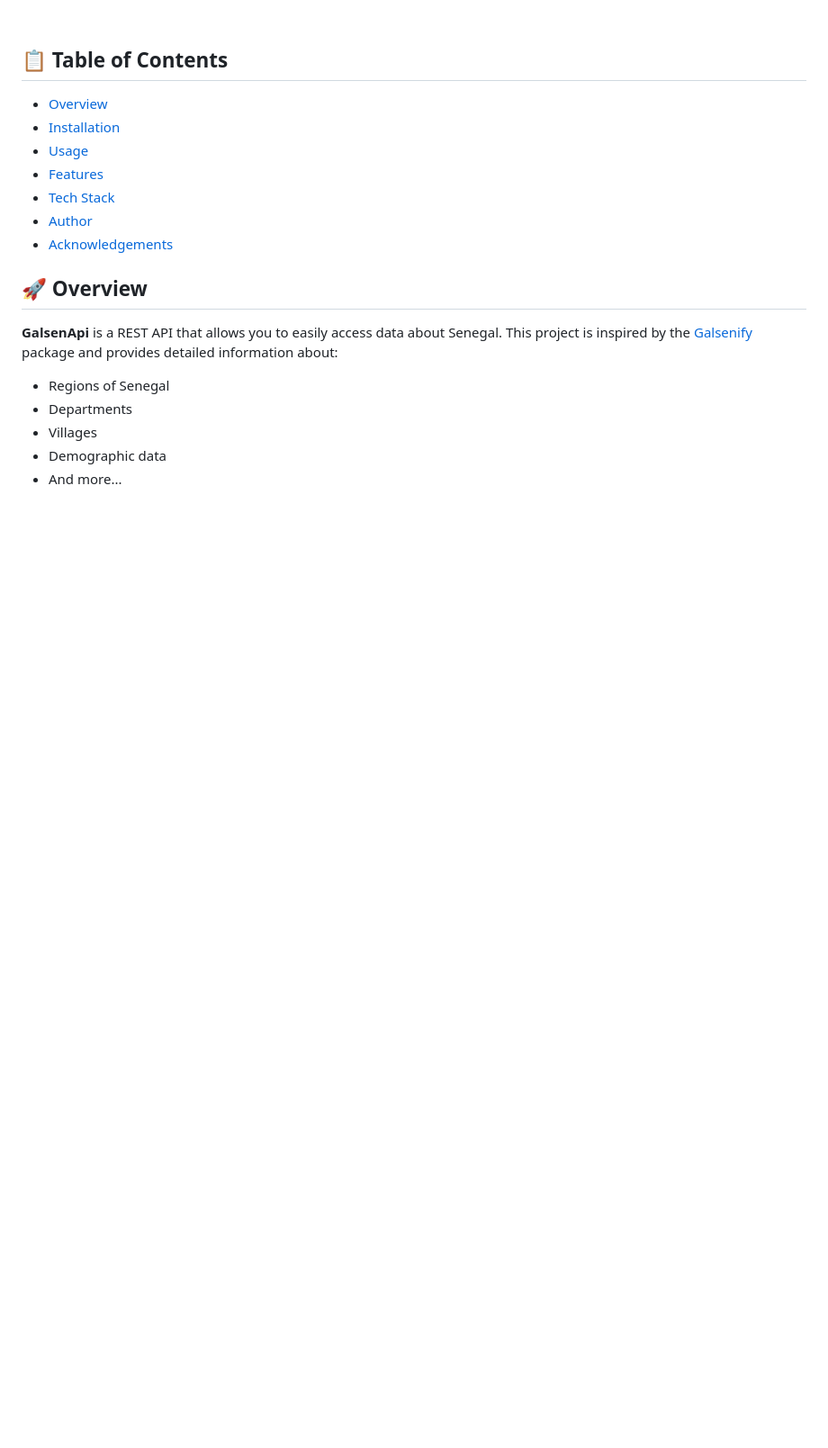
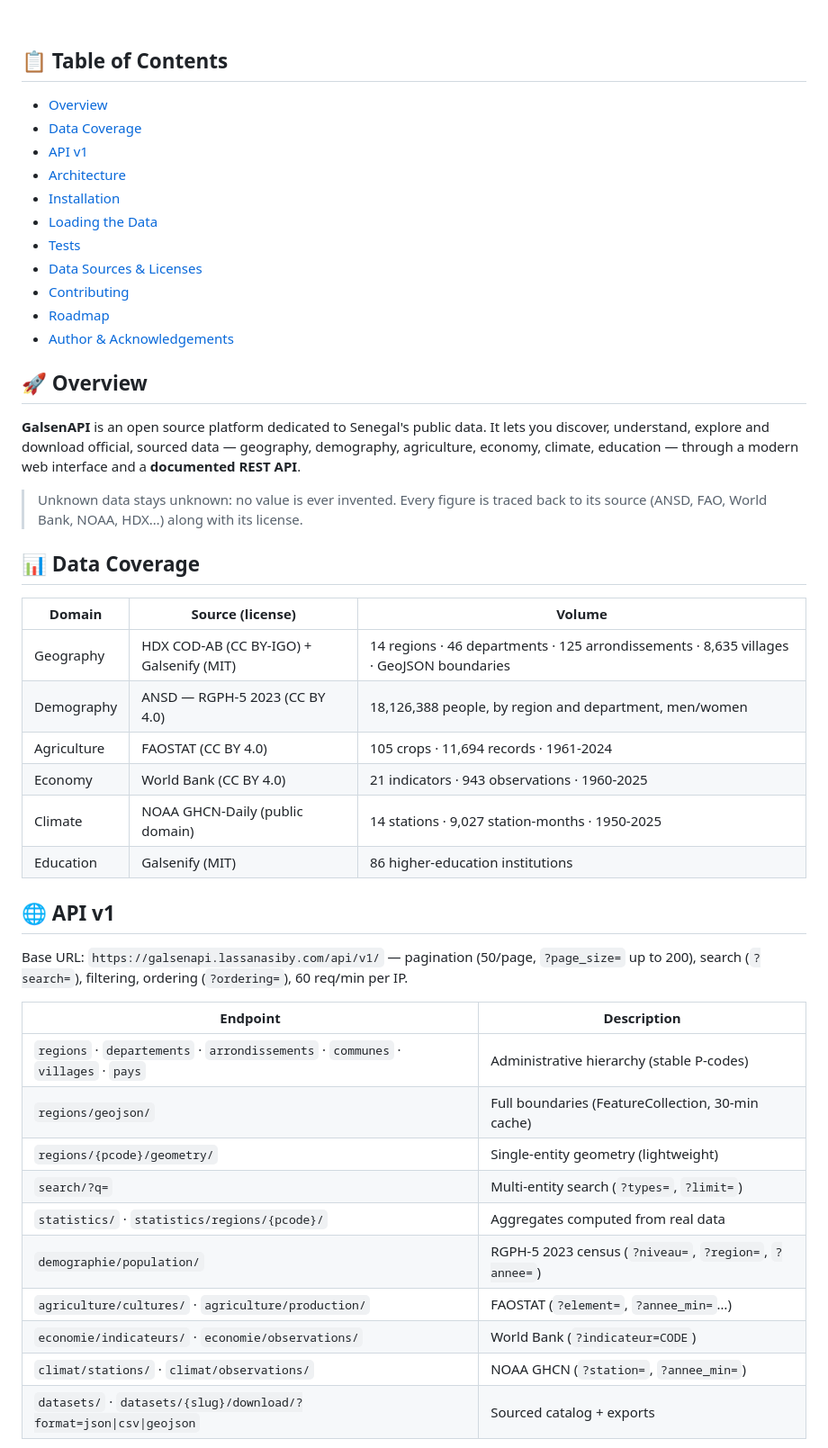
Before and after one commit to sibylassana95/GalsenAPi, a Markdown page: EN.md, the part around one of its changes. Shown at 90% size. Drawn GitHub-style; blank space fills up the shorter version.

Commit message:
docs: EN.md mis a jour vers GalsenAPI 2.0

```diff
--- a/EN.md
+++ b/EN.md
@@ -30,19 +32,53 @@
 ## 📋 Table of Contents
 
 - [Overview](#-overview)
-- [Installation](#-installation)
-- [Usage](#-usage)
-- [Features](#-features)
-- [Tech Stack](#-tech-stack)
-- [Author](#-author)
-- [Acknowledgements](#-acknowledgements)
+- [Data Coverage](#-data-coverage)
+- [API v1](#-api-v1)
+- [Architecture](#%EF%B8%8F-architecture)
+- [Installation](#%EF%B8%8F-installation)
+- [Loading the Data](#-loading-the-data)
+- [Tests](#-tests)
+- [Data Sources & Licenses](#-data-sources--licenses)
+- [Contributing](#-contributing)
+- [Roadmap](#-roadmap)
+- [Author & Acknowledgements](#-author--acknowledgements)
 
 ## 🚀 Overview
 
-**GalsenApi** is a REST API that allows you to easily access data about Senegal. This project is inspired by the [Galsenify](https://www.npmjs.com/package/galsenify) package and provides detailed information about:
+**GalsenAPI** is an open source platform dedicated to Senegal's public data.
+It lets you discover, understand, explore and download official, sourced data —
+geography, demography, agriculture, economy, climate, education — through a modern
+web interface and a **documented REST API**.
 
-- Regions of Senegal
-- Departments
-- Villages
-- Demographic data
-- And more...
+> Unknown data stays unknown: no value is ever invented. Every figure is traced
+> back to its source (ANSD, FAO, World Bank, NOAA, HDX…) along with its license.
+
+## 📊 Data Coverage
+
+| Domain | Source (license) | Volume |
+|---|---|---|
+| Geography | HDX COD-AB (CC BY-IGO) + Galsenify (MIT) | 14 regions · 46 departments · 125 arrondissements · 8,635 villages · GeoJSON boundaries |
+| Demography | ANSD — RGPH-5 2023 (CC BY 4.0) | 18,126,388 people, by region and department, men/women |
+| Agriculture | FAOSTAT (CC BY 4.0) | 105 crops · 11,694 records · 1961-2024 |
+| Economy | World Bank (CC BY 4.0) | 21 indicators · 943 observations · 1960-2025 |
+| Climate | NOAA GHCN-Daily (public domain) | 14 stations · 9,027 station-months · 1950-2025 |
+| Education | Galsenify (MIT) | 86 higher-education institutions |
+
+## 🌐 API v1
+
+Base URL: `https://galsenapi.lassanasiby.com/api/v1/` — pagination (50/page, `?page_size=`
+up to 200), search (`?search=`), filtering, ordering (`?ordering=`), 60 req/min per IP.
+
+| Endpoint | Description |
+|---|---|
+| `regions` · `departements` · `arrondissements` · `communes` · `villages` · `pays` | Administrative hierarchy (stable P-codes) |
+| `regions/geojson/` | Full boundaries (FeatureCollection, 30-min cache) |
+| `regions/{pcode}/geometry/` | Single-entity geometry (lightweight) |
+| `search/?q=` | Multi-entity search (`?types=`, `?limit=`) |
+| `statistics/` · `statistics/regions/{pcode}/` | Aggregates computed from real data |
+| `demographie/population/` | RGPH-5 2023 census (`?niveau=`, `?region=`, `?annee=`) |
+| `agriculture/cultures/` · `agriculture/production/` | FAOSTAT (`?element=`, `?annee_min=`…) |
+| `economie/indicateurs/` · `economie/observations/` | World Bank (`?indicateur=CODE`) |
+| `climat/stations/` · `climat/observations/` | NOAA GHCN (`?station=`, `?annee_min=`) |
+| `datasets/` · `datasets/{slug}/download/?format=json\|csv\|geojson` | Sourced catalog + exports |
+
```
Also changed, not shown: other parts of EN.md (+117 -118 lines).
